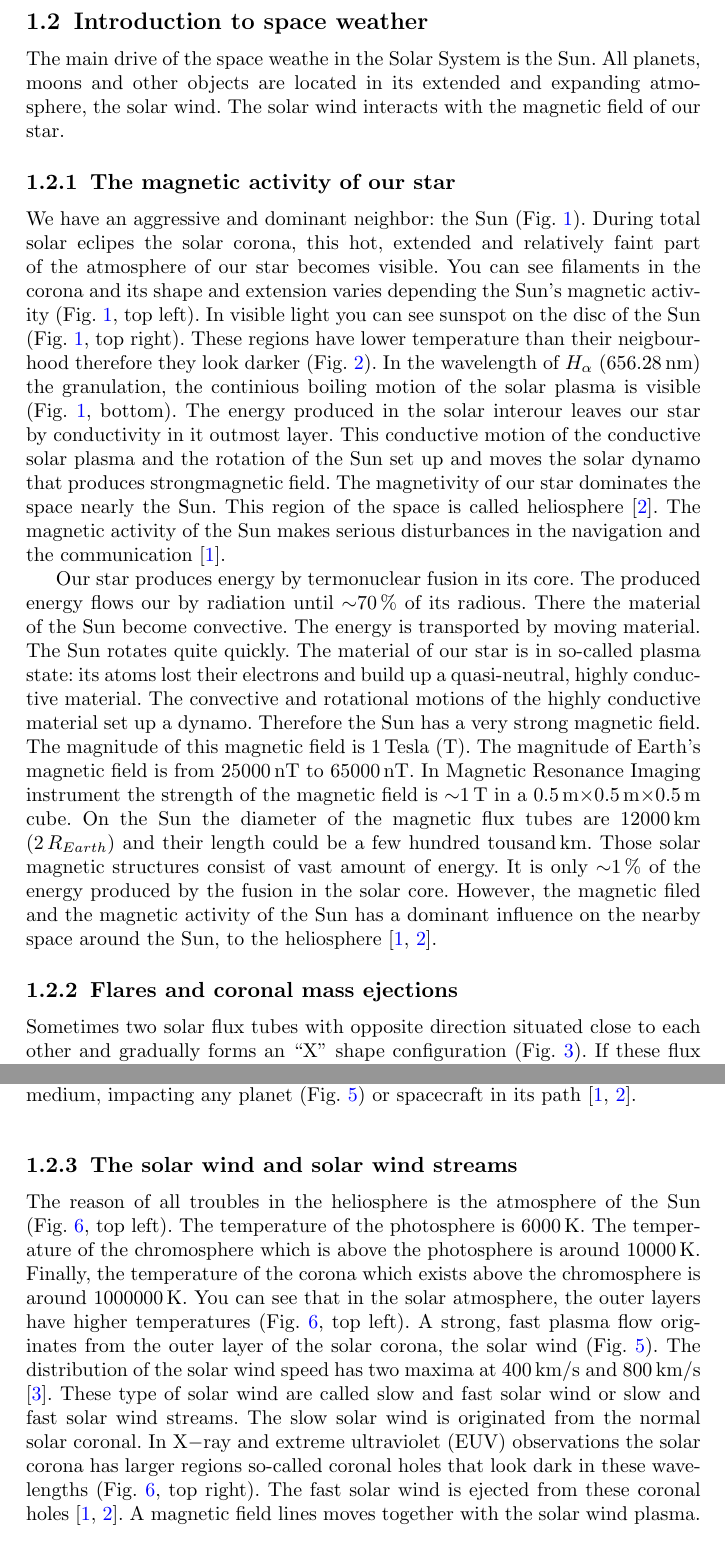
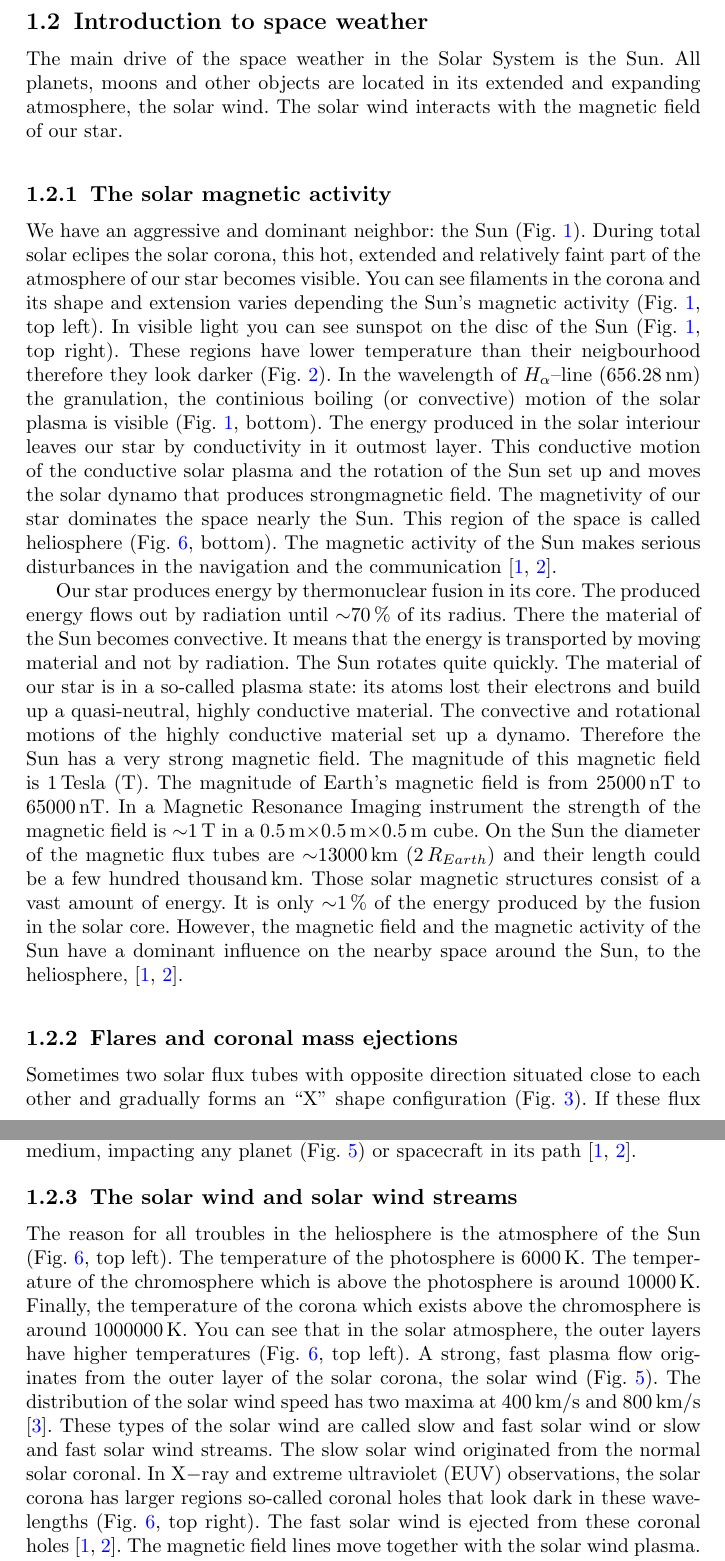
Before and after one commit to gfacsko/iccecip2022, a LaTeX paper (facsko_iccecip2022.tex): two parts of pages 3 and 4 of 13, joined at a grey line, cut so that both start at the same text. Compiled offline with pdfLaTeX.

Commit message:
Corrected version - 2023. 03. 09.

```diff
--- a/facsko_iccecip2022.tex
+++ b/facsko_iccecip2022.tex
@@ -61,18 +61,21 @@ Here, the critical infrastructure (CI) means submarine internet cables, gas pipe
 
 The Space Weather (SW) term has two meanings. It is a new(er) name for the research of the solar-terrestrial relationship. Additionally, the expression covers the efforts to predict the conditions of the near-Earth cosmic environment, the ionosphere, and the surface of our planet \cite{scherer05:_space_weath}.
 
+\vfill
 
 \subsection{Introduction to space weather}
 \label{sec:swintro}
 
-The main drive of the space weathe in the Solar System is the Sun. All planets, moons and other objects are located in its extended and expanding atmosphere, the solar wind. The solar wind interacts with the magnetic field of our star.
+The main drive of the space weather in the Solar System is the Sun. All planets, moons and other objects are located in its extended and expanding atmosphere, the solar wind. The solar wind interacts with the magnetic field of our star.
 
-\subsubsection{The magnetic activity of our star}
+\subsubsection{The solar magnetic activity}
 \label{sec:magnact}
 
-We have an aggressive and dominant neighbor: the Sun (Fig.~\ref{fig:sunvisible}). During total solar eclipes the solar corona, this hot, extended and relatively faint part of the atmosphere of our star becomes visible. You can see filaments in the corona and its shape and extension varies depending the Sun's magnetic activity (Fig.~\ref{fig:sunvisible}, top left). In visible light you can see sunspot on the disc of the Sun (Fig.~\ref{fig:sunvisible}, top right). These regions have lower temperature than their neigbourhood therefore they look darker (Fig.~\ref{fig:sunspot}). In the wavelength of $H_{\alpha}$ (656.28\,nm) the granulation, the continious boiling motion of the solar plasma is visible (Fig.~\ref{fig:sunvisible}, bottom). The energy produced in the solar interour leaves our star by conductivity in it outmost layer. This conductive motion of the conductive solar plasma and the rotation of the Sun set up and moves the solar dynamo that produces strongmagnetic field. The magnetivity of our star dominates the space nearly the Sun. This region of the space is called heliosphere \cite{stix04:_sun_introd}. The magnetic activity of the Sun makes serious disturbances in the navigation and the communication \cite{scherer05:_space_weath}.
+We have an aggressive and dominant neighbor: the Sun (Fig.~\ref{fig:sunvisible}). During total solar eclipes the solar corona, this hot, extended and relatively faint part of the atmosphere of our star becomes visible. You can see filaments in the corona and its shape and extension varies depending the Sun's magnetic activity (Fig.~\ref{fig:sunvisible}, top left). In visible light you can see sunspot on the disc of the Sun (Fig.~\ref{fig:sunvisible}, top right). These regions have lower temperature than their neigbourhood therefore they look darker (Fig.~\ref{fig:sunspot}). In the wavelength of $H_{\alpha}$--line (656.28\,nm) the granulation, the continious boiling (or convective) motion of the solar plasma is visible (Fig.~\ref{fig:sunvisible}, bottom). The energy produced in the solar interiour leaves our star by conductivity in it outmost layer. This conductive motion of the conductive solar plasma and the rotation of the Sun set up and moves the solar dynamo that produces strongmagnetic field. The magnetivity of our star dominates the space nearly the Sun. This region of the space is called heliosphere (Fig.~\ref{fig:corona}, bottom). The magnetic activity of the Sun makes serious disturbances in the navigation and the communication \cite{scherer05:_space_weath,stix04:_sun_introd}.
 
-Our star produces energy by termonuclear fusion in its core. The produced energy flows our by radiation until $\sim$70\,\% of its radious. There the material of the Sun become convective. The energy is transported by moving material. The Sun rotates quite quickly. The material of our star is in so-called plasma state: its atoms lost their electrons and build up a quasi-neutral, highly conductive material. The convective and rotational motions of the highly conductive material set up a dynamo. Therefore the Sun has a very strong magnetic field. The magnitude of this magnetic field is 1\,Tesla (T). The magnitude of Earth's magnetic field is from 25000\,nT to 65000\,nT. In Magnetic Resonance Imaging instrument the strength of the magnetic field is $\sim$1\,T in a 0.5\,m$\times$0.5\,m$\times$0.5\,m cube. On the Sun the diameter of the magnetic flux tubes are 12000\,km (2\,$R_{Earth}$) and their length could be a few hundred tousand\,km. Those solar magnetic structures consist of vast amount of energy. It is only $\sim$1\,\% of the energy produced by the fusion in the solar core. However, the magnetic filed and the magnetic activity of the Sun has a dominant influence on the nearby space around the Sun, to the heliosphere \cite{scherer05:_space_weath,stix04:_sun_introd}.
+Our star produces energy by thermonuclear fusion in its core. The produced energy flows out by radiation until $\sim$70\,\% of its radius. There the material of the Sun becomes convective. It means that the energy is transported by moving material and not by radiation. The Sun rotates quite quickly. The material of our star is in a so-called plasma state: its atoms lost their electrons and build up a quasi-neutral, highly conductive material. The convective and rotational motions of the highly conductive material set up a dynamo. Therefore the Sun has a very strong magnetic field. The magnitude of this magnetic field is 1\,Tesla (T). The magnitude of Earth's magnetic field is from 25000\,nT to 65000\,nT. In a Magnetic Resonance Imaging instrument the strength of the magnetic field is $\sim$1\,T in a 0.5\,m$\times$0.5\,m$\times$0.5\,m cube. On the Sun the diameter of the magnetic flux tubes are $\sim$13000\,km (2\,$R_{Earth}$) and their length could be a few hundred thousand\,km. Those solar magnetic structures consist of a vast amount of energy. It is only $\sim$1\,\% of the energy produced by the fusion in the solar core. However, the magnetic field and the magnetic activity of the Sun have a dominant influence on the nearby space around the Sun, to the heliosphere, \cite{scherer05:_space_weath,stix04:_sun_introd}.
+
+
 
 \subsubsection{Flares and coronal mass ejections}
 \label{sec:cme}
@@ -82,7 +85,7 @@ Sometimes two solar flux tubes with opposite direction situated close to each ot
 \subsubsection{The solar wind and solar wind streams}
 \label{sec:sw}
 
-The reason of all troubles in the heliosphere is the atmosphere of the Sun (Fig.~\ref{fig:corona}, top left). The temperature of the photosphere is 6000\,K. The temperature of the chromosphere which is above the photosphere is around 10000\,K. Finally, the temperature of the corona which exists above the chromosphere is around 1000000\,K. You can see that in the solar atmosphere, the outer layers have higher temperatures (Fig.~\ref{fig:corona}, top left). A strong, fast plasma flow originates from the outer layer of the solar corona, the solar wind (Fig.~\ref{fig:cmeearth}). The distribution of the solar wind speed has two maxima at 400\,km/s and 800\,km/s \cite{mccomas98:_ulyss}. These type of solar wind are called slow and fast solar wind or slow and fast solar wind streams. The slow solar wind is originated from the normal solar coronal. In X$-$ray and extreme ultraviolet (EUV) observations the solar corona has larger regions so-called coronal holes that look dark in these wavelengths (Fig.~\ref{fig:corona}, top right). The fast solar wind is ejected from these coronal holes \cite{scherer05:_space_weath,stix04:_sun_introd}. A magnetic field lines moves together with the solar wind plasma. You can say the magnetic field lines are frozen in the solar wind plasma. The solar wind moves radialy outward and the Sun rotates. Very soon, the angular speed of the plasma will be less than the angular speed of the solar rotation. Therefore, a spiral form of the magnetic field is created by these movements. Its name is Parker-spiral. The fast and slow solar wind streams interact to each other and forms compressional and rarefraction regions (Fig.~\ref{fig:corona}, bottom). These regions (co$-$called corotating interaction regions, CIRs) could hits the terrestrial magnetosphere \cite{scherer05:_space_weath}. Their effects and disturbances are not as strong as the effects of a CME however it could cause serious problems for the critical insfrastructure.
+The reason for all troubles in the heliosphere is the atmosphere of the Sun (Fig.~\ref{fig:corona}, top left). The temperature of the photosphere is 6000\,K. The temperature of the chromosphere which is above the photosphere is around 10000\,K. Finally, the temperature of the corona which exists above the chromosphere is around 1000000\,K. You can see that in the solar atmosphere, the outer layers have higher temperatures (Fig.~\ref{fig:corona}, top left). A strong, fast plasma flow originates from the outer layer of the solar corona, the solar wind (Fig.~\ref{fig:cmeearth}). The distribution of the solar wind speed has two maxima at 400\,km/s and 800\,km/s \cite{mccomas98:_ulyss}. These types of the solar wind are called slow and fast solar wind or slow and fast solar wind streams. The slow solar wind originated from the normal solar coronal. In X$-$ray and extreme ultraviolet (EUV) observations, the solar corona has larger regions so-called coronal holes that look dark in these wavelengths (Fig.~\ref{fig:corona}, top right). The fast solar wind is ejected from these coronal holes \cite{scherer05:_space_weath,stix04:_sun_introd}. The magnetic field lines move together with the solar wind plasma. You can say the magnetic field lines are frozen in the solar wind plasma. The solar wind moves radially outward and the Sun rotates. Very soon, the angular speed of the plasma will be less than the angular speed of the solar rotation. Therefore, a spiral form of the magnetic field is created by these movements. Its name is Parker-spiral. The fast and slow solar wind streams interact with each other and form compressional and rarefaction regions (Fig.~\ref{fig:corona}, bottom). These regions (co$-$called corotating interaction regions, CIRs) could hit the terrestrial magnetosphere \cite{scherer05:_space_weath}. Their effects and disturbances are not as strong as the effects of a CME however they could cause serious problems for critical infrastructure.
 
 \subsubsection{The terrestrial magnetosphere and the aurora}
 \label{sec:magn}
```
Also changed, not shown: facsko_iccecip2022.pdf.
